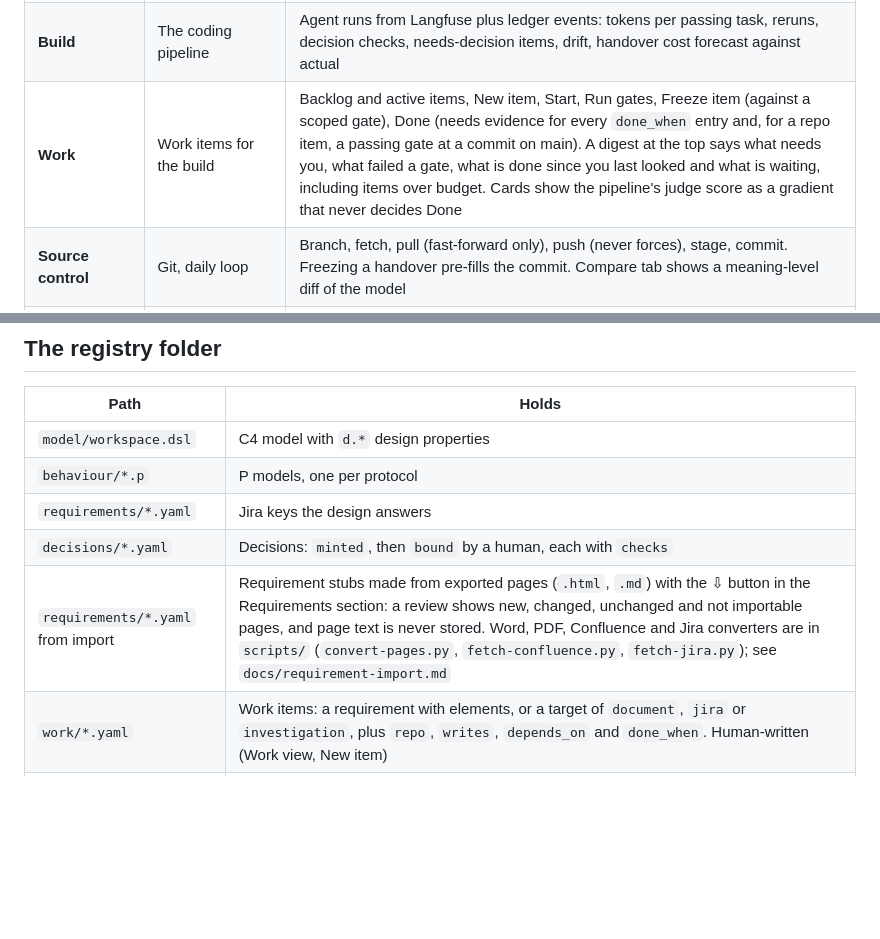
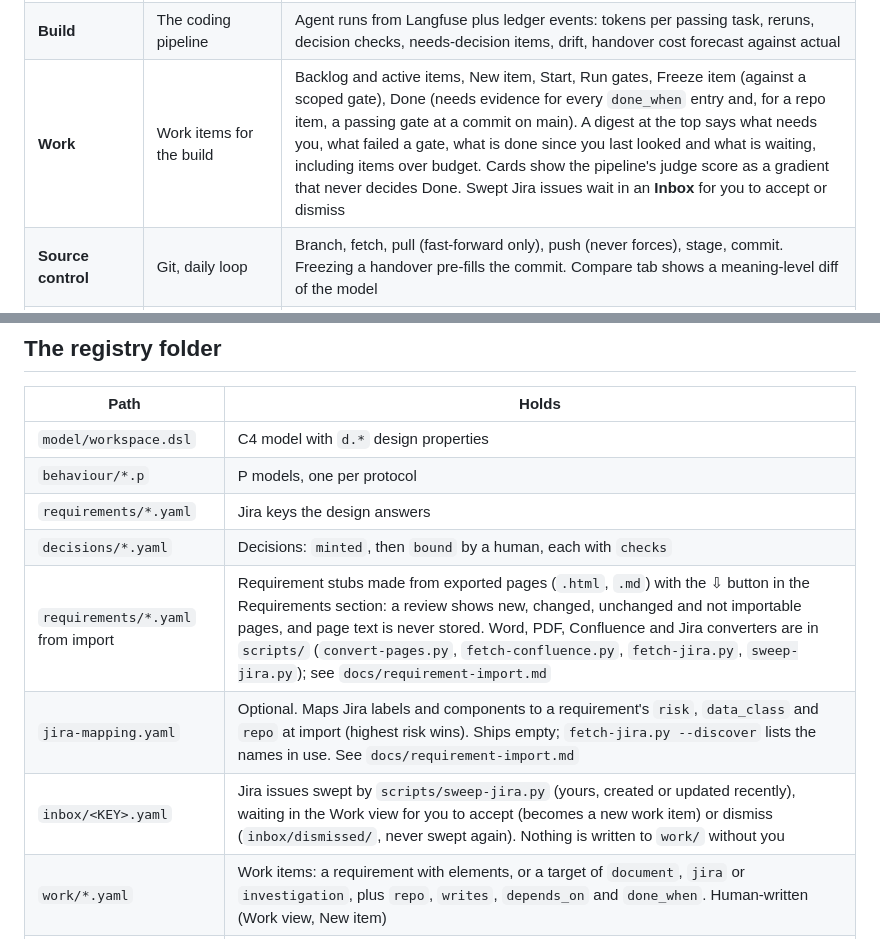
Before and after one commit to xMikeTR/designc, a Markdown page: README.md, 2 parts joined by grey strips. Rendered like a GitHub page; blank space fills up the shorter version.

Commit message:
README: Jira inbox, jira-mapping.yaml and sweep-jira in the Work view and registry tables
Co-Authored-By: Claude Sonnet 5.5 <noreply@anthropic.com>

```diff
--- a/README.md
+++ b/README.md
@@ -32,7 +32,7 @@ The activity bar on the left switches views. Menu: View, or the shortcuts shown
 | **Agent topology** | Who calls what | Agents and the elements they touch, with irreversible calls that lack human approval flagged |
 | **Code map** | What the code actually is (as built) | Extract a .NET, TS/JS or F# codebase into a C4 map with evidence, down to **types and methods**, overlaid on the design as drift, with code quality warnings. See [Code map](#code-map) |
 | **Build** | The coding pipeline | Agent runs from Langfuse plus ledger events: tokens per passing task, reruns, decision checks, needs-decision items, drift, handover cost forecast against actual |
-| **Work** | Work items for the build | Backlog and active items, New item, Start, Run gates, Freeze item (against a scoped gate), Done (needs evidence for every `done_when` entry and, for a repo item, a passing gate at a commit on main). A digest at the top says what needs you, what failed a gate, what is done since you last looked and what is waiting, including items over budget. Cards show the pipeline's judge score as a gradient that never decides Done |
+| **Work** | Work items for the build | Backlog and active items, New item, Start, Run gates, Freeze item (against a scoped gate), Done (needs evidence for every `done_when` entry and, for a repo item, a passing gate at a commit on main). A digest at the top says what needs you, what failed a gate, what is done since you last looked and what is waiting, including items over budget. Cards show the pipeline's judge score as a gradient that never decides Done. Swept Jira issues wait in an **Inbox** for you to accept or dismiss |
 | **Source control** | Git, daily loop | Branch, fetch, pull (fast-forward only), push (never forces), stage, commit. Freezing a handover pre-fills the commit. Compare tab shows a meaning-level diff of the model |
 | **Improve** | Evals and the improvement loop | Escapes by the stage that should have caught them, rule health, proposals, agent activity, ledger integrity, agent evals, factory suite runs, failure modes, eval tasks, judge calibration, escapes in other registries |
 | **Set up** | First-run settings page | Model file, LLM provider and Langfuse; each skippable, with Test connection. Keys stay in environment variables |
@@ -279,7 +279,9 @@ For offline demos, `node dev/mock-gateway.js` serves a scripted session: set `ll
 | `behaviour/*.p` | P models, one per protocol |
 | `requirements/*.yaml` | Jira keys the design answers |
 | `decisions/*.yaml` | Decisions: `minted`, then `bound` by a human, each with `checks` |
-| `requirements/*.yaml` from import | Requirement stubs made from exported pages (`.html`, `.md`) with the ⇩ button in the Requirements section: a review shows new, changed, unchanged and not importable pages, and page text is never stored. Word, PDF, Confluence and Jira converters are in `scripts/` (`convert-pages.py`, `fetch-confluence.py`, `fetch-jira.py`); see `docs/requirement-import.md` |
+| `requirements/*.yaml` from import | Requirement stubs made from exported pages (`.html`, `.md`) with the ⇩ button in the Requirements section: a review shows new, changed, unchanged and not importable pages, and page text is never stored. Word, PDF, Confluence and Jira converters are in `scripts/` (`convert-pages.py`, `fetch-confluence.py`, `fetch-jira.py`, `sweep-jira.py`); see `docs/requirement-import.md` |
+| `jira-mapping.yaml` | Optional. Maps Jira labels and components to a requirement's `risk`, `data_class` and `repo` at import (highest risk wins). Ships empty; `fetch-jira.py --discover` lists the names in use. See `docs/requirement-import.md` |
+| `inbox/<KEY>.yaml` | Jira issues swept by `scripts/sweep-jira.py` (yours, created or updated recently), waiting in the Work view for you to accept (becomes a new work item) or dismiss (`inbox/dismissed/`, never swept again). Nothing is written to `work/` without you |
 | `work/*.yaml` | Work items: a requirement with elements, or a target of `document`, `jira` or `investigation`, plus `repo`, `writes`, `depends_on` and `done_when`. Human-written (Work view, New item) |
 | `acceptance/*.yaml` | UI acceptance criteria per element: states, locators and cases. Gate input; a handover turns them into Playwright spec skeletons |
 | `design-tokens/tokens.json` | W3C design tokens, judged by the gate for text size and copied into every handover |
```
